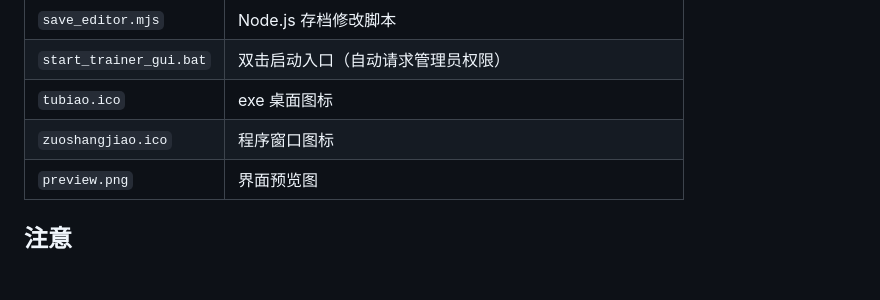
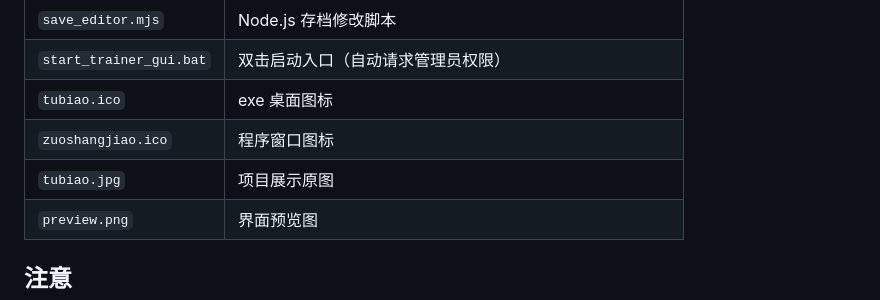
Before and after one commit to zh3750/summermemoriestrainer, a Markdown page: README.md, the part around one of its changes. Drawn GitHub-style; blank space fills up the shorter version.

Commit message:
README 添加 tubiao 图标展示图

```diff
--- a/README.md
+++ b/README.md
@@ -94,6 +98,7 @@ pyinstaller SummerMemoriesTrainer.spec
 | `start_trainer_gui.bat` | 双击启动入口（自动请求管理员权限） |
 | `tubiao.ico` | exe 桌面图标 |
 | `zuoshangjiao.ico` | 程序窗口图标 |
+| `tubiao.jpg` | 项目展示原图 |
 | `preview.png` | 界面预览图 |
 
 ## 注意
```
Also changed, not shown: other parts of README.md (+4 -0 lines), tubiao.jpg (added).
